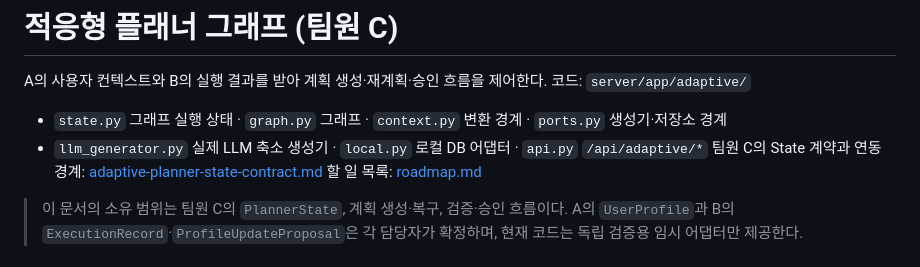
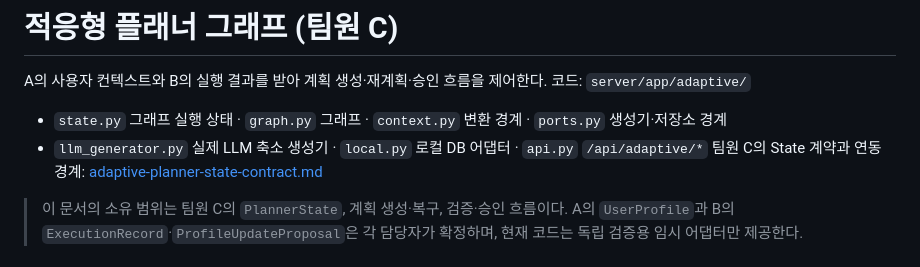
Before and after one commit to hwc2000/plannerkk, a Markdown page: docs/planning/adaptive-planner-review.md, the part around the change. GitHub-like rendering.

Commit message:
[verified] docs: keep personal roadmap out of PR

```diff
--- a/docs/planning/adaptive-planner-review.md
+++ b/docs/planning/adaptive-planner-review.md
@@ -5,7 +5,6 @@ A의 사용자 컨텍스트와 B의 실행 결과를 받아 계획 생성·재
 - `state.py` 그래프 실행 상태 · `graph.py` 그래프 · `context.py` 변환 경계 · `ports.py` 생성기·저장소 경계
 - `llm_generator.py` 실제 LLM 축소 생성기 · `local.py` 로컬 DB 어댑터 · `api.py` `/api/adaptive/*`
 팀원 C의 State 계약과 연동 경계: [adaptive-planner-state-contract.md](adaptive-planner-state-contract.md)
-할 일 목록: [roadmap.md](roadmap.md)
 
 > 이 문서의 소유 범위는 팀원 C의 `PlannerState`, 계획 생성·복구, 검증·승인 흐름이다. A의 `UserProfile`과 B의 `ExecutionRecord`·`ProfileUpdateProposal`은 각 담당자가 확정하며, 현재 코드는 독립 검증용 임시 어댑터만 제공한다.
 
```
Also changed, not shown: docs/planning/roadmap.md (deleted, +0 -78 lines).
